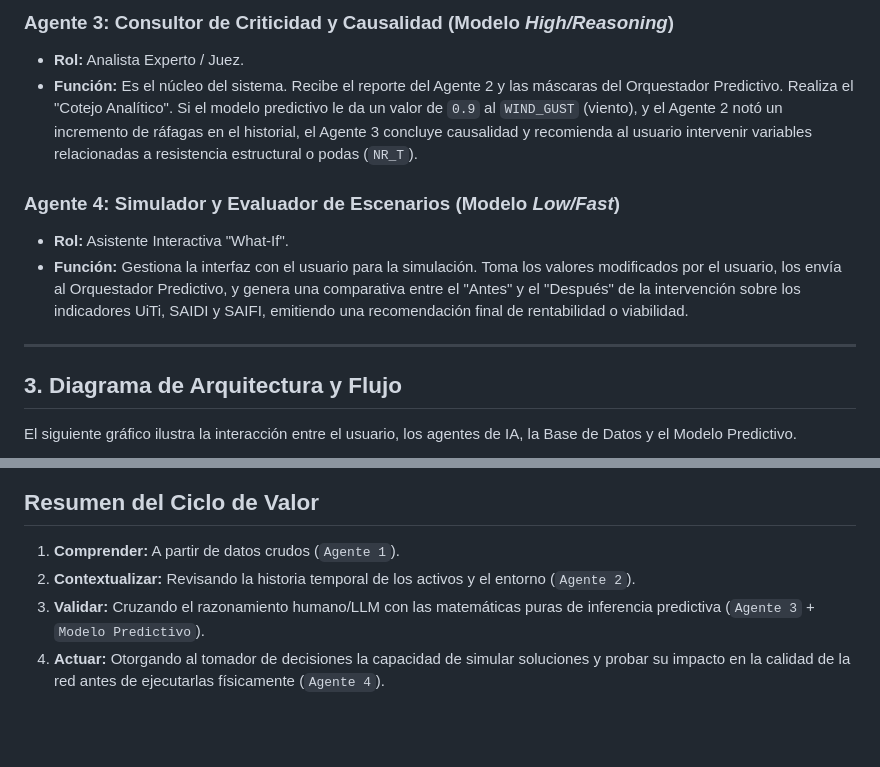
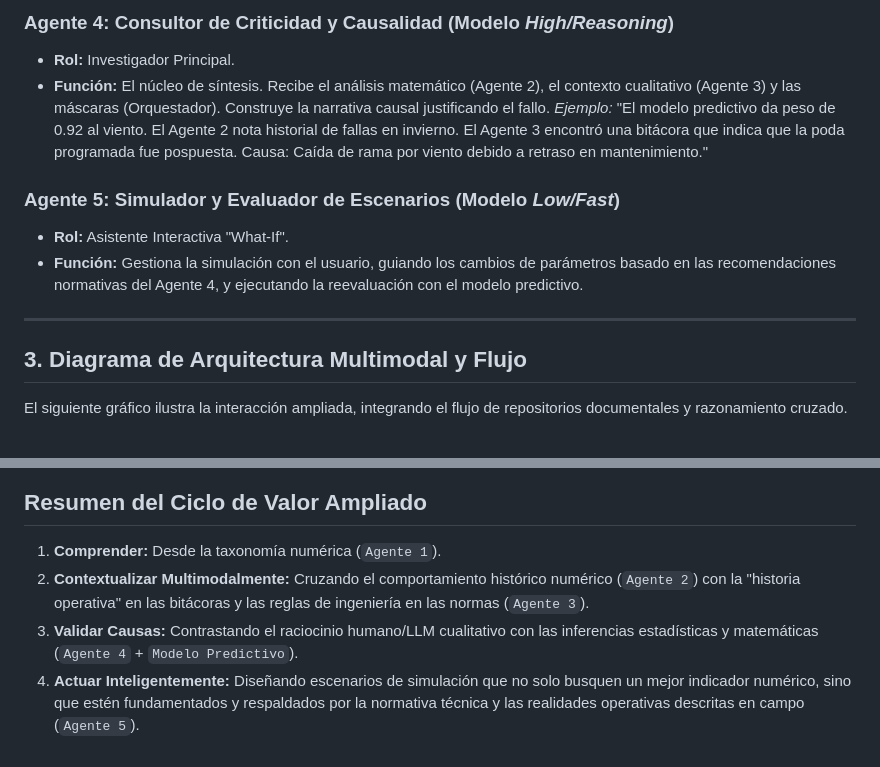
Before and after one commit to amalvarezme/CHECUNAL_2026, a Markdown page: docsRef/arquitectura/arquitecturayflujo.md, 2 parts joined by grey strips. Rendered like a GitHub page; blank space fills up the shorter version.

````diff
--- a/docsRef/arquitectura/arquitecturayflujo.md
+++ b/docsRef/arquitectura/arquitecturayflujo.md
@@ -41,17 +50,17 @@ Para materializar este flujo, la arquitectura se divide en agentes especializado
 
-### Agente 3: Consultor de Criticidad y Causalidad (Modelo *High/Reasoning*)
-- **Rol:** Analista Experto / Juez.
-- **Función:** Es el núcleo del sistema. Recibe el reporte del Agente 2 y las máscaras del Orquestador Predictivo. Realiza el "Cotejo Analítico". Si el modelo predictivo le da un valor de `0.9` al `WIND_GUST` (viento), y el Agente 2 notó un incremento de ráfagas en el historial, el Agente 3 concluye causalidad y recomienda al usuario intervenir variables relacionadas a resistencia estructural o podas (`NR_T`).
+### Agente 4: Consultor de Criticidad y Causalidad (Modelo *High/Reasoning*)
+- **Rol:** Investigador Principal.
+- **Función:** El núcleo de síntesis. Recibe el análisis matemático (Agente 2), el contexto cualitativo (Agente 3) y las máscaras (Orquestador). Construye la narrativa causal justificando el fallo. *Ejemplo:* "El modelo predictivo da peso de 0.92 al viento. El Agente 2 nota historial de fallas en invierno. El Agente 3 encontró una bitácora que indica que la poda programada fue pospuesta. Causa: Caída de rama por viento debido a retraso en mantenimiento."
 
-### Agente 4: Simulador y Evaluador de Escenarios (Modelo *Low/Fast*)
+### Agente 5: Simulador y Evaluador de Escenarios (Modelo *Low/Fast*)
 - **Rol:** Asistente Interactiva "What-If".
-- **Función:** Gestiona la interfaz con el usuario para la simulación. Toma los valores modificados por el usuario, los envía al Orquestador Predictivo, y genera una comparativa entre el "Antes" y el "Después" de la intervención sobre los indicadores UiTi, SAIDI y SAIFI, emitiendo una recomendación final de rentabilidad o viabilidad.
+- **Función:** Gestiona la simulación con el usuario, guiando los cambios de parámetros basado en las recomendaciones normativas del Agente 4, y ejecutando la reevaluación con el modelo predictivo.
 
 ---
 
-## 3. Diagrama de Arquitectura y Flujo
+## 3. Diagrama de Arquitectura Multimodal y Flujo
 
-El siguiente gráfico ilustra la interacción entre el usuario, los agentes de IA, la Base de Datos y el Modelo Predictivo.
+El siguiente gráfico ilustra la interacción ampliada, integrando el flujo de repositorios documentales y razonamiento cruzado.
 
 ```mermaid
 graph TD
@@ -101,7 +121,7 @@ graph TD
 ```
 
-## Resumen del Ciclo de Valor
-1. **Comprender:** A partir de datos crudos (`Agente 1`).
-2. **Contextualizar:** Revisando la historia temporal de los activos y el entorno (`Agente 2`).
-3. **Validar:** Cruzando el razonamiento humano/LLM con las matemáticas puras de inferencia predictiva (`Agente 3` + `Modelo Predictivo`).
-4. **Actuar:** Otorgando al tomador de decisiones la capacidad de simular soluciones y probar su impacto en la calidad de la red antes de ejecutarlas físicamente (`Agente 4`).
+## Resumen del Ciclo de Valor Ampliado
+1. **Comprender:** Desde la taxonomía numérica (`Agente 1`).
+2. **Contextualizar Multimodalmente:** Cruzando el comportamiento histórico numérico (`Agente 2`) con la "historia operativa" en las bitácoras y las reglas de ingeniería en las normas (`Agente 3`).
+3. **Validar Causas:** Contrastando el raciocinio humano/LLM cualitativo con las inferencias estadísticas y matemáticas (`Agente 4` + `Modelo Predictivo`).
+4. **Actuar Inteligentemente:** Diseñando escenarios de simulación que no solo busquen un mejor indicador numérico, sino que estén fundamentados y respaldados por la normativa técnica y las realidades operativas descritas en campo (`Agente 5`).
````
Also changed, not shown: other parts of docsRef/arquitectura/arquitecturayflujo.md (+62 -42 lines).
